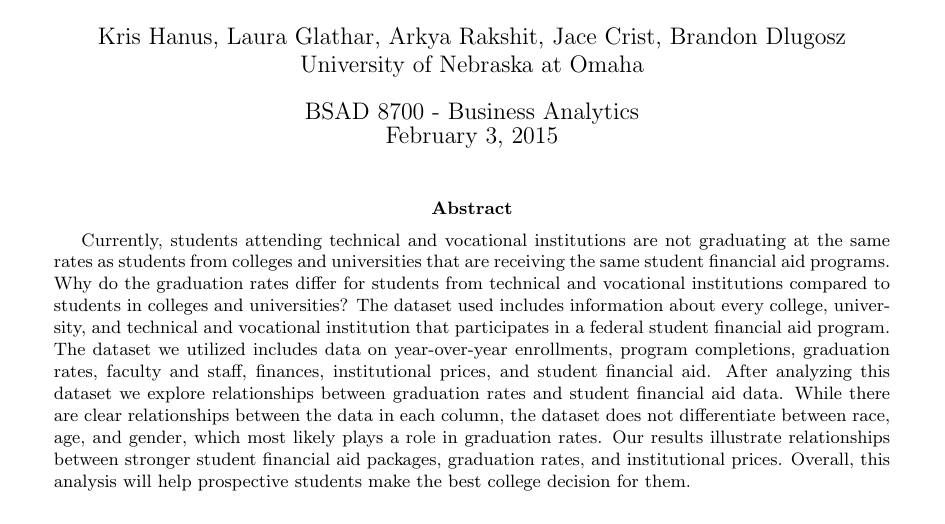
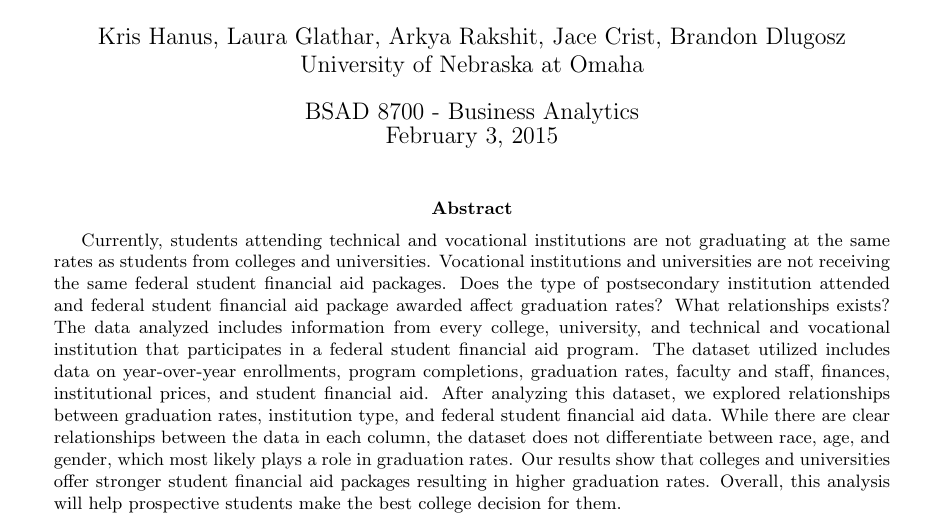
Before and after one commit to Jwcrist/BusA, a LaTeX paper (paper/Group8_abstract.tex): part of the page, cut so that both start at the same text. Compiled offline with pdfLaTeX.

Commit message:
Update12
Update12

```diff
--- a/paper/Group8_abstract.tex
+++ b/paper/Group8_abstract.tex
@@ -59,7 +59,7 @@
 
 \begin{abstract}
 
-Currently, students attending technical and vocational institutions are not graduating at the same rates as students from colleges and universities that are receiving the same student financial aid programs.  Why do the graduation rates differ for students from technical and vocational institutions compared to students in colleges and universities? The dataset used includes information about every college, university, and technical and vocational institution that participates in a federal student financial aid program.  The dataset we utilized includes data on year-over-year enrollments, program completions, graduation rates, faculty and staff, finances, institutional prices, and student financial aid.   After analyzing this dataset we explore relationships between graduation rates and student financial aid data.  While there are clear relationships between the data in each column, the dataset does not differentiate between race, age, and gender, which most likely plays a role in graduation rates. Our results illustrate relationships between stronger student financial aid packages, graduation rates, and institutional prices. Overall, this analysis will help prospective students make the best college decision for them.
+Currently, students attending technical and vocational institutions are not graduating at the same rates as students from colleges and universities.  Vocational institutions and universities are not receiving the same federal student financial aid packages.  Does the type of postsecondary institution attended and federal student financial aid package awarded affect graduation rates?  What relationships exists?   The data analyzed includes information from every college, university, and technical and vocational institution that participates in a federal student financial aid program.  The dataset utilized includes data on year-over-year enrollments, program completions, graduation rates, faculty and staff, finances, institutional prices, and student financial aid.   After analyzing this dataset, we explored relationships between graduation rates, institution type, and federal student financial aid data.  While there are clear relationships between the data in each column, the dataset does not differentiate between race, age, and gender, which most likely plays a role in graduation rates. Our results show that colleges and universities offer stronger student financial aid packages resulting in higher graduation rates.  Overall, this analysis will help prospective students make the best college decision for them.
 
 
 \end{abstract}
```
Also changed, not shown: paper/Group8_abstract.pdf, 6 other files.
